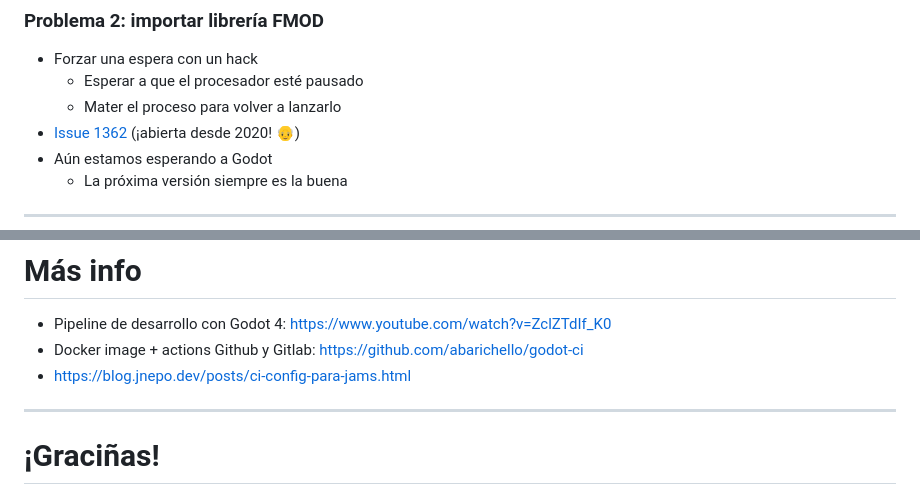
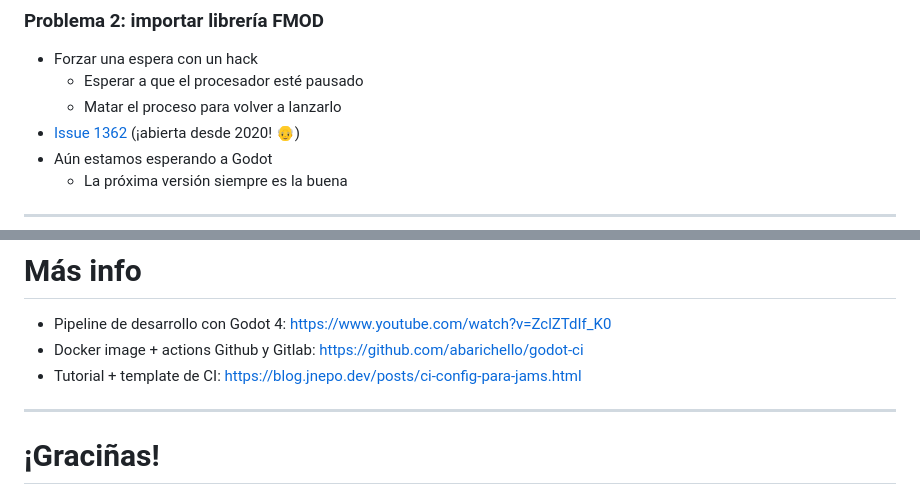
Before and after one commit to fernandogcat/202404-slides-godot-meeting-godot-ci-ayay, a Markdown page: slides/presentation.md, 2 parts joined by grey strips. Rendered like a GitHub page.

```diff
--- a/slides/presentation.md
+++ b/slides/presentation.md
@@ -135,7 +135,7 @@ c(3);
 
 * Forzar una espera con un hack
     * Esperar a que el procesador esté pausado
-    * Mater el proceso para volver a lanzarlo
+    * Matar el proceso para volver a lanzarlo
 * <a href="https://github.com/godotengine/godot-proposals/issues/1362" target="_blank">Issue 1362</a> (¡abierta desde 2020! 👴)
 * Aún estamos esperando a Godot
     * La próxima versión siempre es la buena
@@ -160,7 +160,7 @@ c(3);
 
 * Pipeline de desarrollo con Godot 4: https://www.youtube.com/watch?v=ZclZTdIf_K0
 * Docker image + actions Github y Gitlab: https://github.com/abarichello/godot-ci
-* https://blog.jnepo.dev/posts/ci-config-para-jams.html
+* Tutorial + template de CI: https://blog.jnepo.dev/posts/ci-config-para-jams.html
 
 ---
 
```
Also changed, not shown: other parts of slides/presentation.md (+2 -2 lines).
